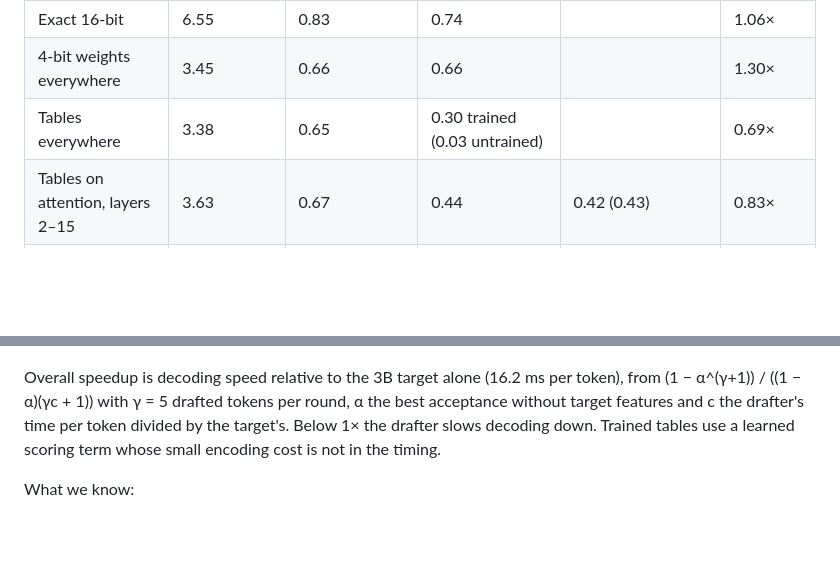
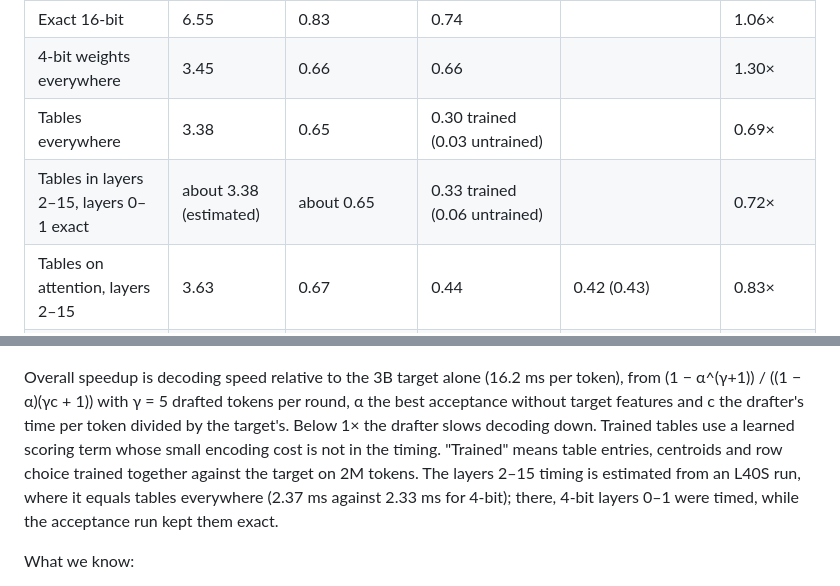
Before and after one commit to lijuliana/mult-free-specdec-drafter, a Markdown page: README.md, 2 parts joined by grey strips. Drawn GitHub-style; blank space fills up the shorter version.

```diff
--- a/README.md
+++ b/README.md
@@ -25,6 +25,7 @@ tables run at 4 bits. In the acceptance runs, projections without tables stayed
 | Exact 16-bit | 6.55 | 0.83 | 0.74 | | 1.06× |
 | 4-bit weights everywhere | 3.45 | 0.66 | 0.66 | | 1.30× |
 | Tables everywhere | 3.38 | 0.65 | 0.30 trained (0.03 untrained) | | 0.69× |
+| Tables in layers 2–15, layers 0–1 exact | about 3.38 (estimated) | about 0.65 | 0.33 trained (0.06 untrained) | | 0.72× |
 | Tables on attention, layers 2–15 | 3.63 | 0.67 | 0.44 | 0.42 (0.43) | 0.83× |
 | Tables on MLP down-projections, layers 4–15 | about 3.38 (estimated) | about 0.65 | 0.45 | 0.35 (0.36) | 0.88× |
 | Tables on all MLP projections, layers 4–15 | 3.24 | 0.64 | 0.06 untrained | not run | 0.53× |
@@ -33,6 +34,9 @@ Overall speedup is decoding speed relative to the 3B target alone (16.2 ms per t
 (1 − α^(γ+1)) / ((1 − α)(γc + 1)) with γ = 5 drafted tokens per round, α the best acceptance without
 target features and c the drafter's time per token divided by the target's. Below 1× the drafter slows
 decoding down. Trained tables use a learned scoring term whose small encoding cost is not in the timing.
+"Trained" means table entries, centroids and row choice trained together against the target on 2M tokens.
+The layers 2–15 timing is estimated from an L40S run, where it equals tables everywhere (2.37 ms against
+2.33 ms for 4-bit); there, 4-bit layers 0–1 were timed, while the acceptance run kept them exact.
 
 What we know:
 
```
Also changed, not shown: experiments/README.md (+6 -2 lines).
